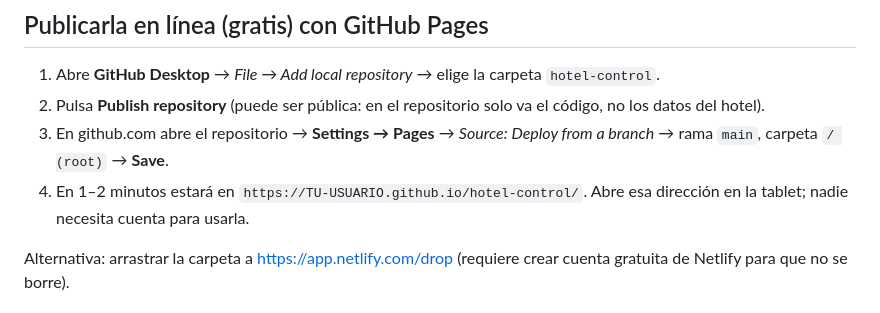
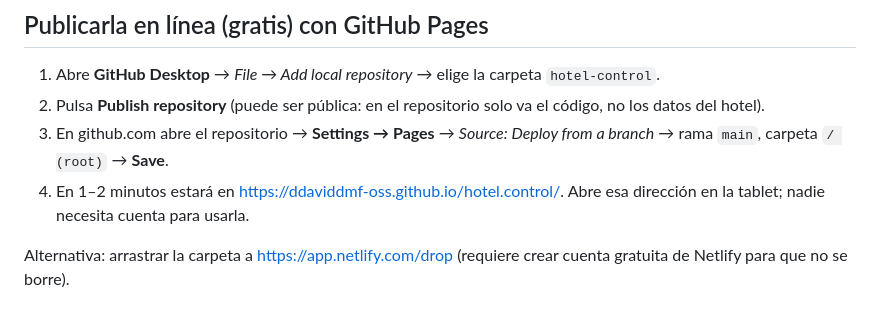
Before and after one commit to ddaviddmf-oss/hotel.control, a Markdown page: README.md, the part around the change. Drawn GitHub-style.

Commit message:
README: dirección publicada
Co-Authored-By: Claude Opus 5.5 <noreply@anthropic.com>

```diff
--- a/README.md
+++ b/README.md
@@ -33,7 +33,7 @@ No necesita servidor propio ni cuentas: son archivos estáticos (`index.html`, `
    del hotel).
 3. En github.com abre el repositorio → **Settings → Pages** → *Source: Deploy from a branch* →
    rama `main`, carpeta `/ (root)` → **Save**.
-4. En 1–2 minutos estará en `https://TU-USUARIO.github.io/hotel-control/`. Abre esa dirección en la
+4. En 1–2 minutos estará en https://ddaviddmf-oss.github.io/hotel.control/. Abre esa dirección en la
    tablet; nadie necesita cuenta para usarla.
 
 Alternativa: arrastrar la carpeta a <https://app.netlify.com/drop> (requiere crear cuenta gratuita
```
